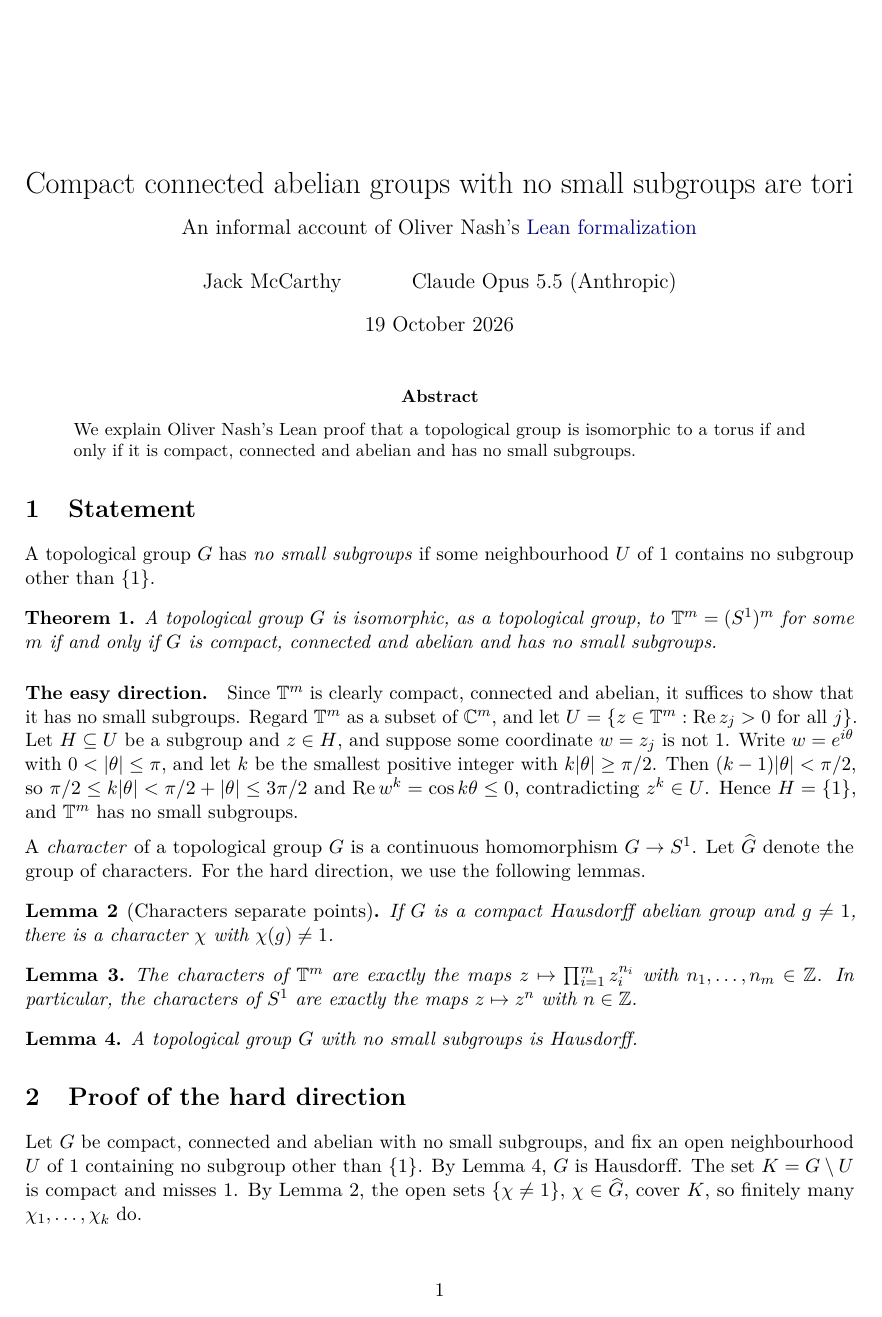
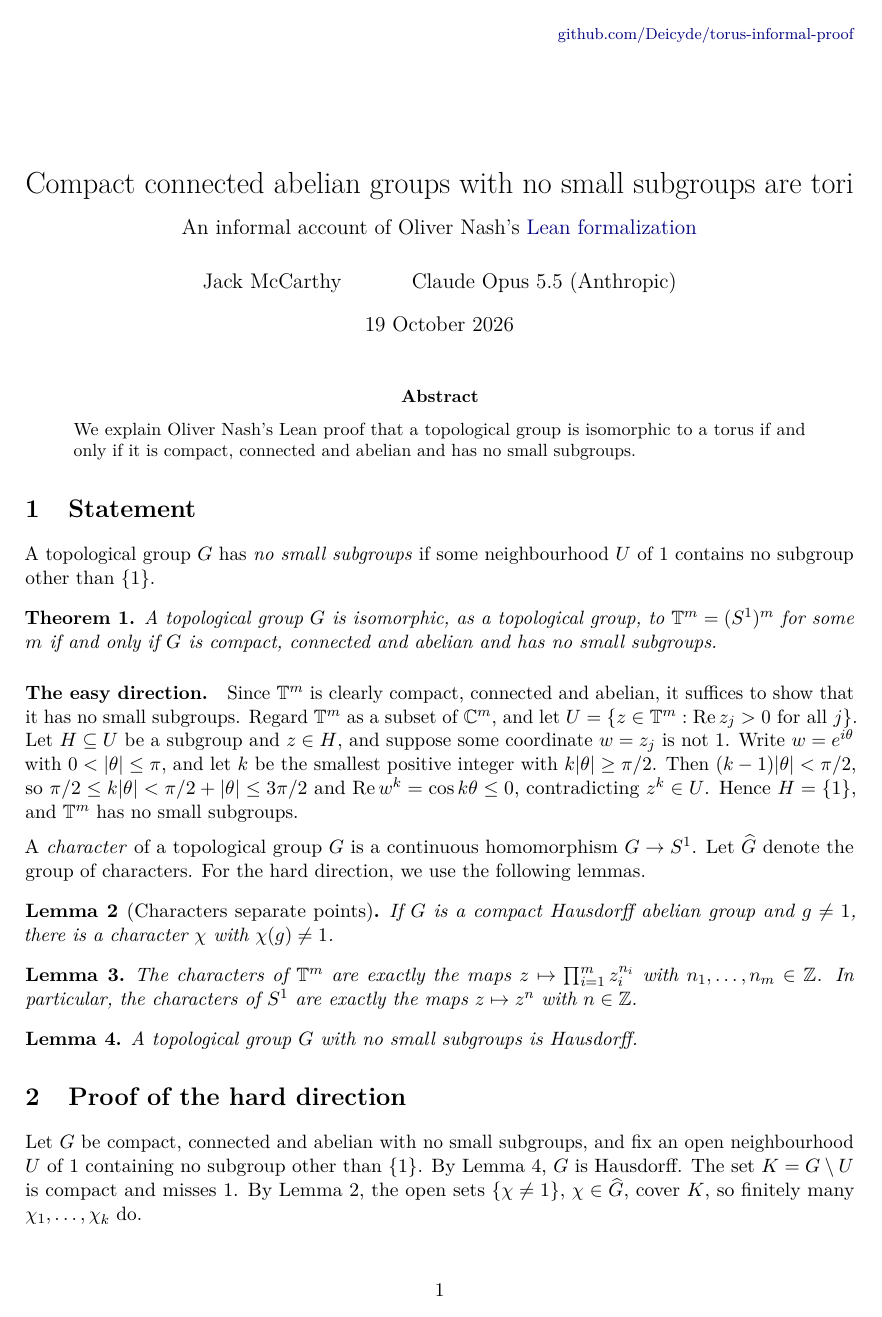
Before and after one commit to Deicyde/torus-informal-proof, a LaTeX paper (torus-informal-proof.tex): page 1 of 6. Compiled offline with pdfLaTeX.

Commit message:
Torus note: small link to this repository at the top right of page 1
Co-Authored-By: Claude Opus 5.5 <noreply@anthropic.com>

```diff
--- a/torus-informal-proof.tex
+++ b/torus-informal-proof.tex
@@ -9,6 +9,7 @@
 \usepackage{xcolor}
 \usepackage[normalem]{ulem}
 \usepackage[colorlinks=true,linkcolor=black,citecolor=black,urlcolor=blue!50!black]{hyperref}
+\usepackage{eso-pic}
 
 \newtheorem{theorem}{Theorem}
 \newtheorem{lemma}[theorem]{Lemma}
@@ -27,6 +28,8 @@
 \date{19 October 2026}
 
 \begin{document}
+% Small link to the source repository (with its commit history), top right of page 1 only.
+\AddToShipoutPictureFG*{\AtPageUpperLeft{\put(\LenToUnit{\paperwidth-1in},\LenToUnit{-0.55in}){\makebox[0pt][r]{\footnotesize\href{https://github.com/Deicyde/torus-informal-proof}{github.com/Deicyde/torus-informal-proof}}}}}
 \maketitle
 
 \begin{abstract}
```
Also changed, not shown: torus-informal-proof.pdf.
